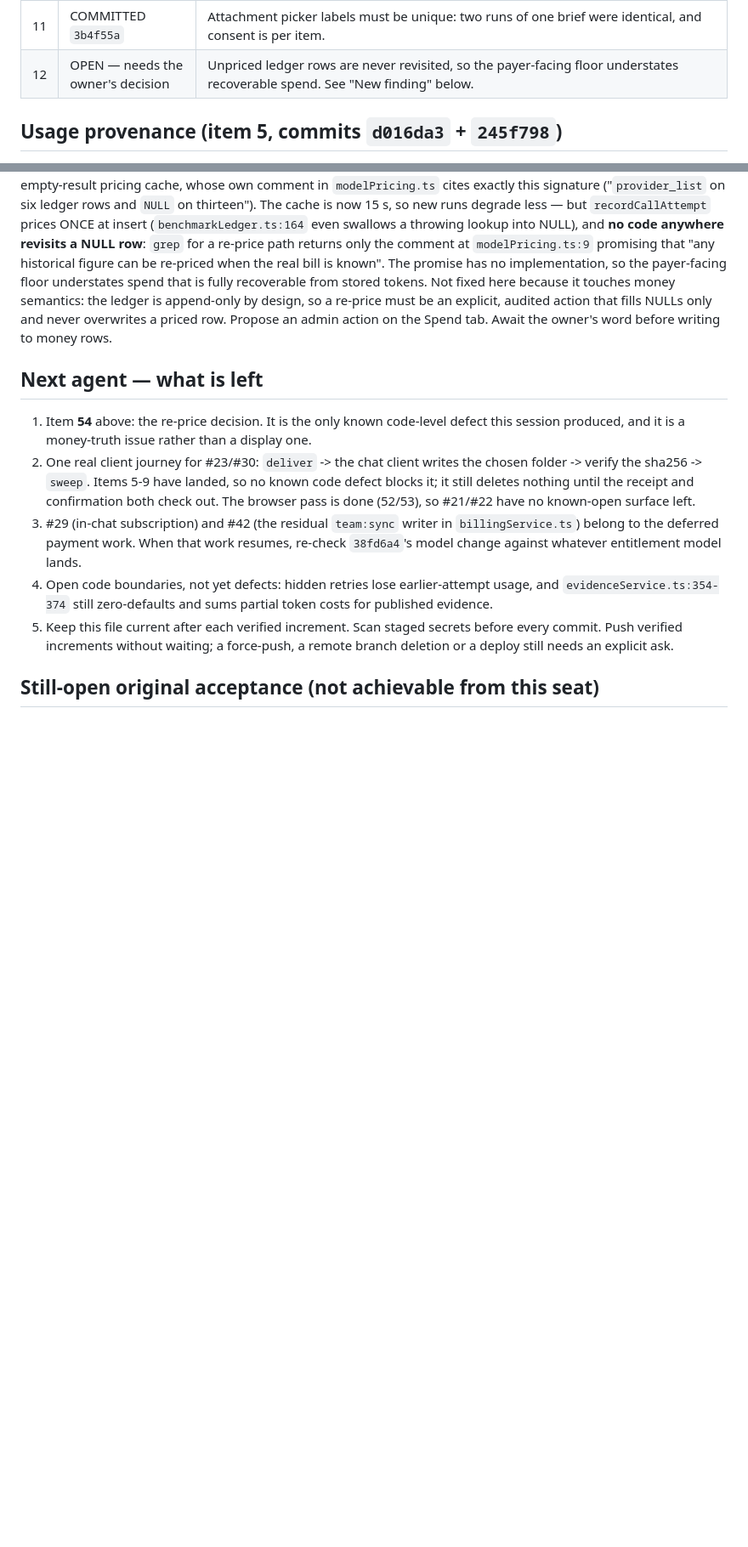
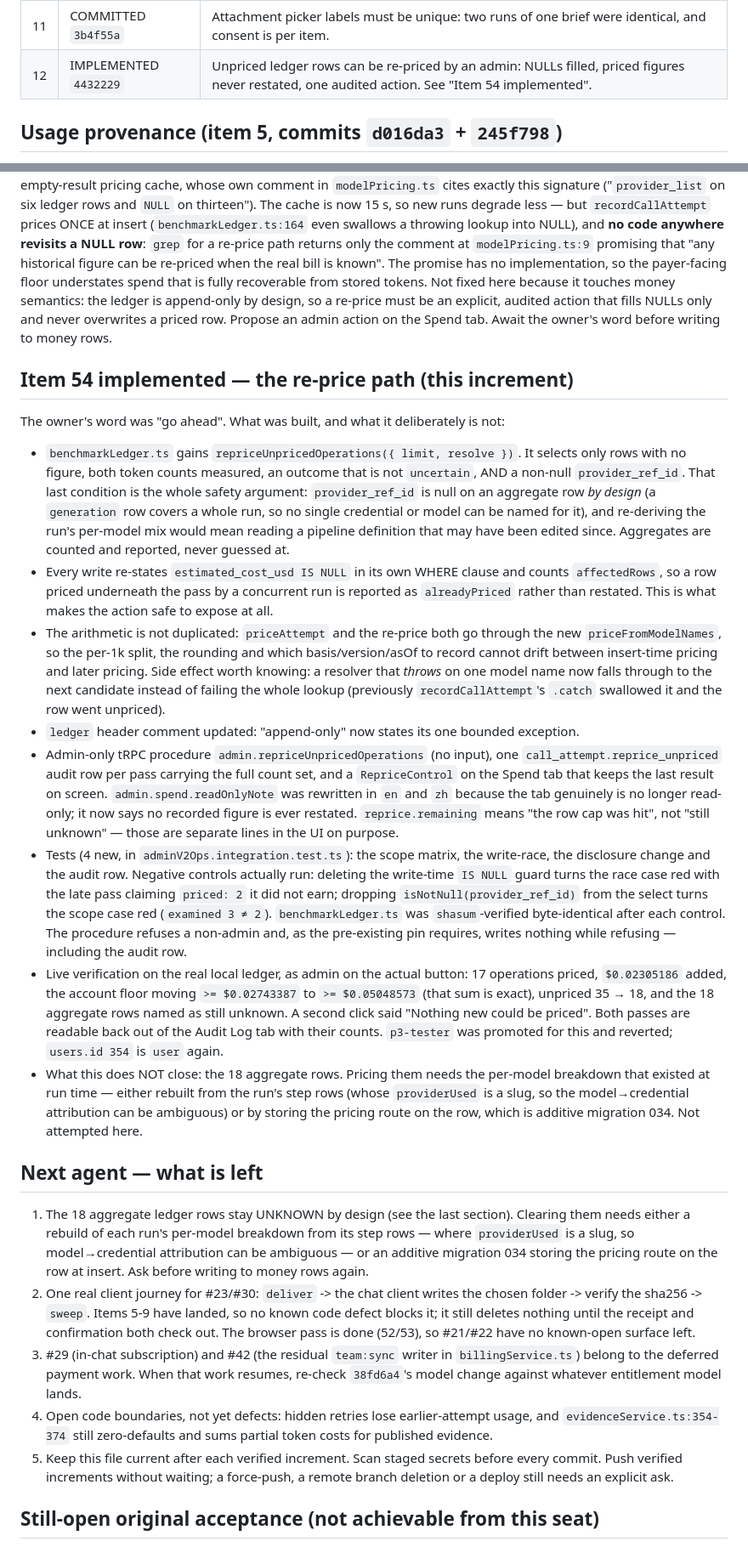
Before and after one commit to DeeWaanAI/pipeline, a Markdown page: FIX-PROGRESS.md, 2 parts joined by grey strips. Shown at 85% size. Rendered like a GitHub page; blank space fills up the shorter version.

Commit message:
docs(v2): record the re-price path, with what it refuses to do
The interesting half is the boundary: aggregates stay unknown because the ledger
cannot name one model or credential for a whole run, and guessing from a
definition that may have been edited since would put a false number where an
honest blank used to be. Notes the negative controls that were run, and that the
tab's "read-only" line had to change in both locales because it is no longer
true.

```diff
--- a/FIX-PROGRESS.md
+++ b/FIX-PROGRESS.md
@@ -25,7 +25,7 @@ Updated: 2026-09-24 (browser pass over #21/#22 done; items 52/53 fixed in `3b4f5
 | 9 | COMMITTED `79024c3` | `submit` and `reactToMessage` authorize the project/message they name, through one shared check. |
 | 10 | COMMITTED `3b4f55a` | Admin pagination printed the literal `\u2014` (an escape in JSX text is not a character). |
 | 11 | COMMITTED `3b4f55a` | Attachment picker labels must be unique: two runs of one brief were identical, and consent is per item. |
-| 12 | OPEN — needs the owner's decision | Unpriced ledger rows are never revisited, so the payer-facing floor understates recoverable spend. See "New finding" below. |
+| 12 | IMPLEMENTED `4432229` | Unpriced ledger rows can be re-priced by an admin: NULLs filled, priced figures never restated, one audited action. See "Item 54 implemented". |
 
 ## Usage provenance (item 5, commits `d016da3` + `245f798`)
 - `api/lib/providers/base.ts` `normalizeTokenUsage(prompt, completion, total?)` sets
@@ -137,9 +137,52 @@ Not fixed here because it touches money semantics: the ledger is append-only by
 re-price must be an explicit, audited action that fills NULLs only and never overwrites a priced
 row. Propose an admin action on the Spend tab. Await the owner's word before writing to money rows.
 
+## Item 54 implemented — the re-price path (this increment)
+The owner's word was "go ahead". What was built, and what it deliberately is not:
+
+- `benchmarkLedger.ts` gains `repriceUnpricedOperations({ limit, resolve })`. It selects only rows
+  with no figure, both token counts measured, an outcome that is not `uncertain`, AND a non-null
+  `provider_ref_id`. That last condition is the whole safety argument: `provider_ref_id` is null on
+  an aggregate row *by design* (a `generation` row covers a whole run, so no single credential or
+  model can be named for it), and re-deriving the run's per-model mix would mean reading a pipeline
+  definition that may have been edited since. Aggregates are counted and reported, never guessed at.
+- Every write re-states `estimated_cost_usd IS NULL` in its own WHERE clause and counts
+  `affectedRows`, so a row priced underneath the pass by a concurrent run is reported as
+  `alreadyPriced` rather than restated. This is what makes the action safe to expose at all.
+- The arithmetic is not duplicated: `priceAttempt` and the re-price both go through the new
+  `priceFromModelNames`, so the per-1k split, the rounding and which basis/version/asOf to record
+  cannot drift between insert-time pricing and later pricing. Side effect worth knowing: a resolver
+  that *throws* on one model name now falls through to the next candidate instead of failing the
+  whole lookup (previously `recordCallAttempt`'s `.catch` swallowed it and the row went unpriced).
+- `ledger` header comment updated: "append-only" now states its one bounded exception.
+- Admin-only tRPC procedure `admin.repriceUnpricedOperations` (no input), one
+  `call_attempt.reprice_unpriced` audit row per pass carrying the full count set, and a
+  `RepriceControl` on the Spend tab that keeps the last result on screen. `admin.spend.readOnlyNote`
+  was rewritten in `en` and `zh` because the tab genuinely is no longer read-only; it now says no
+  recorded figure is ever restated. `reprice.remaining` means "the row cap was hit", not "still
+  unknown" — those are separate lines in the UI on purpose.
+- Tests (4 new, in `adminV2Ops.integration.test.ts`): the scope matrix, the write-race, the
+  disclosure change and the audit row. Negative controls actually run: deleting the write-time
+  `IS NULL` guard turns the race case red with the late pass claiming `priced: 2` it did not earn;
+  dropping `isNotNull(provider_ref_id)` from the select turns the scope case red
+  (`examined 3 ≠ 2`). `benchmarkLedger.ts` was `shasum`-verified byte-identical after each control.
+  The procedure refuses a non-admin and, as the pre-existing pin requires, writes nothing while
+  refusing — including the audit row.
+- Live verification on the real local ledger, as admin on the actual button: 17 operations priced,
+  `$0.02305186` added, the account floor moving `>= $0.02743387` to `>= $0.05048573` (that sum is
+  exact), unpriced 35 → 18, and the 18 aggregate rows named as still unknown. A second click said
+  "Nothing new could be priced". Both passes are readable back out of the Audit Log tab with their
+  counts. `p3-tester` was promoted for this and reverted; `users.id 354` is `user` again.
+- What this does NOT close: the 18 aggregate rows. Pricing them needs the per-model breakdown that
+  existed at run time — either rebuilt from the run's step rows (whose `providerUsed` is a slug, so
+  the model→credential attribution can be ambiguous) or by storing the pricing route on the row,
+  which is additive migration 034. Not attempted here.
+
 ## Next agent — what is left
-1. Item **54** above: the re-price decision. It is the only known code-level defect this session
-   produced, and it is a money-truth issue rather than a display one.
+1. The 18 aggregate ledger rows stay UNKNOWN by design (see the last section). Clearing them needs
+   either a rebuild of each run's per-model breakdown from its step rows — where `providerUsed` is a
+   slug, so model→credential attribution can be ambiguous — or an additive migration 034 storing the
+   pricing route on the row at insert. Ask before writing to money rows again.
 2. One real client journey for #23/#30: `deliver` -> the chat client writes the chosen folder -> verify the sha256 -> `sweep`. Items 5-9 have landed, so no known code defect blocks it; it still deletes nothing until the receipt and confirmation both check out. The browser pass is done (52/53), so #21/#22 have no known-open surface left.
 3. #29 (in-chat subscription) and #42 (the residual `team:sync` writer in `billingService.ts`) belong to the deferred payment work. When that work resumes, re-check `38fd6a4`'s model change against whatever entitlement model lands.
 4. Open code boundaries, not yet defects: hidden retries lose earlier-attempt usage, and `evidenceService.ts:354-374` still zero-defaults and sums partial token costs for published evidence.
```
